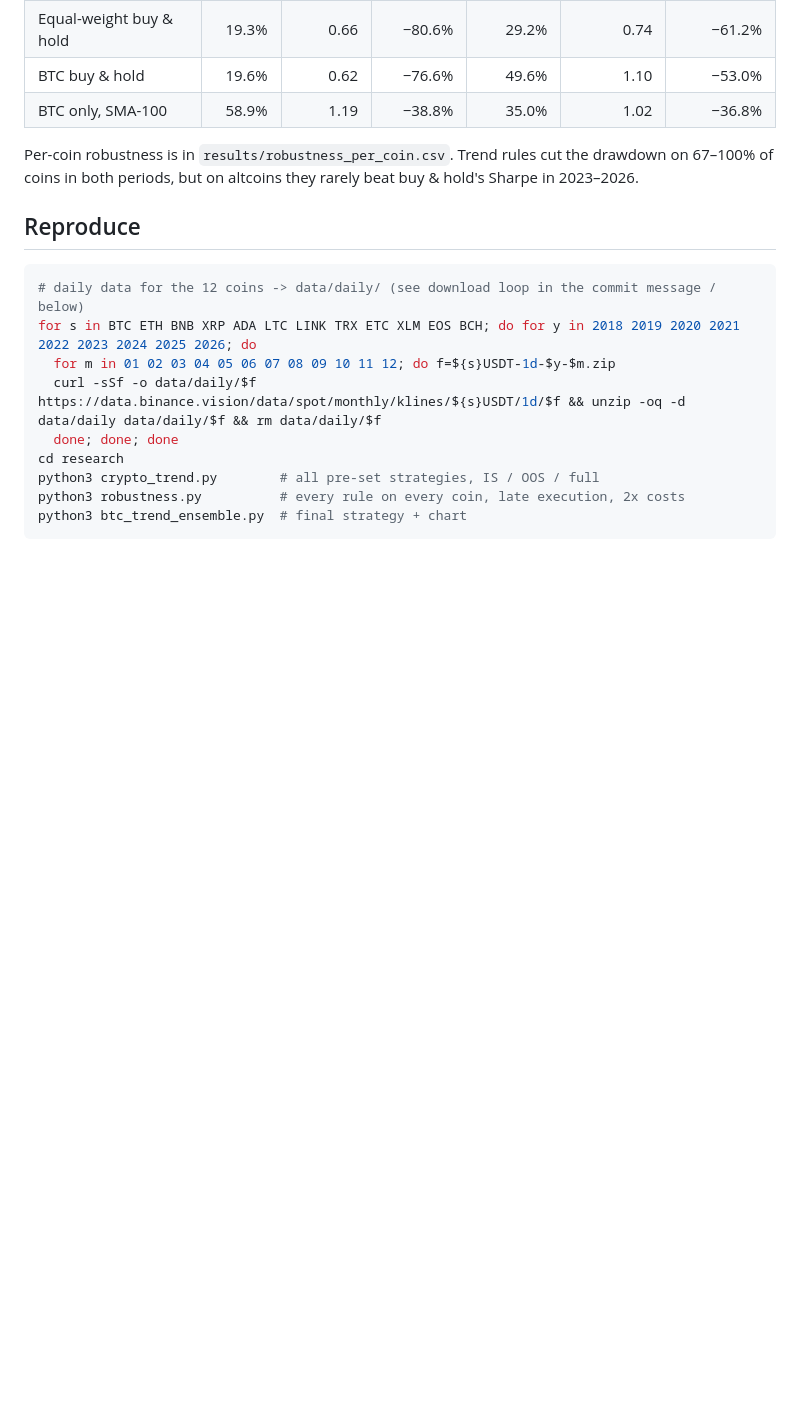
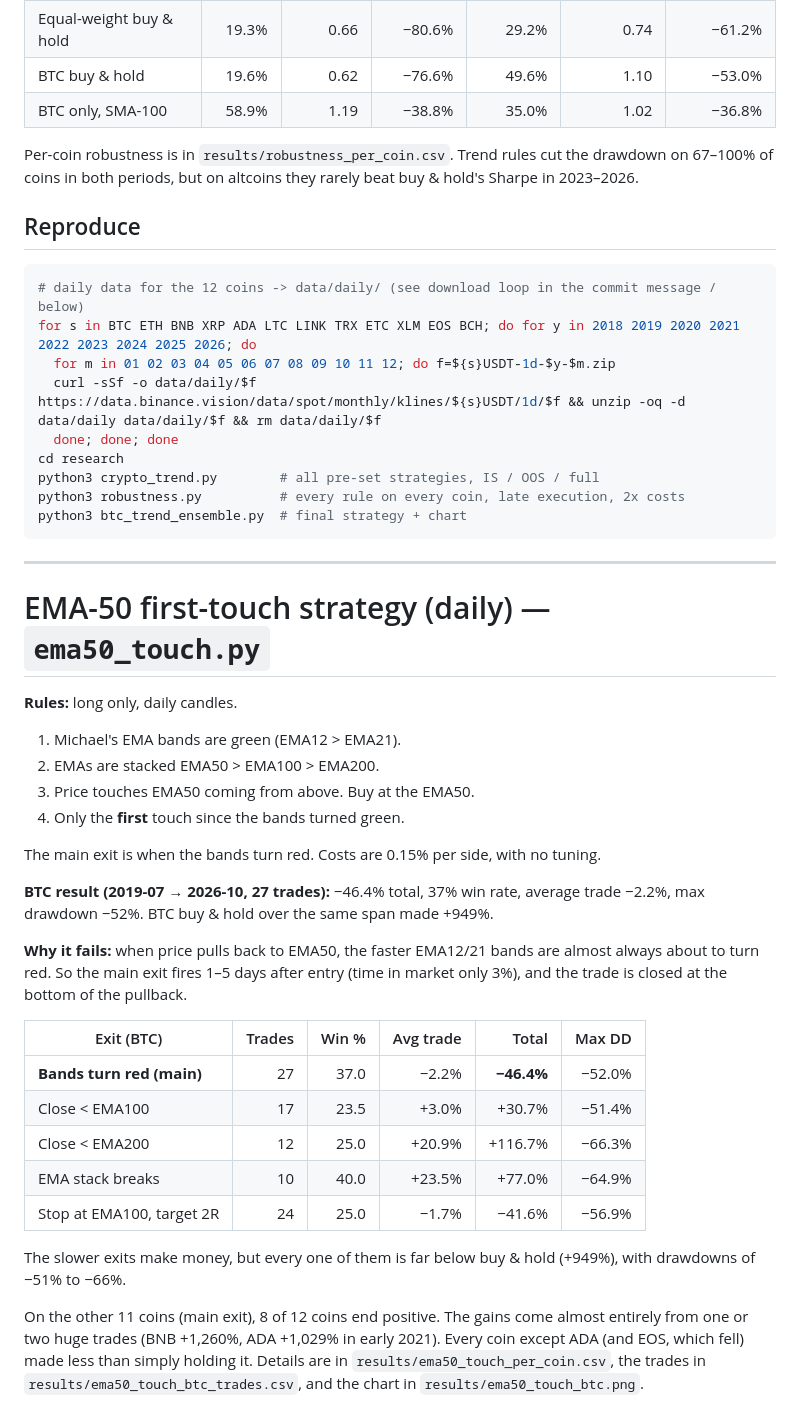
Before and after one commit to leopol15/Trading15, a Markdown page: research/README.md, the part around the change. Rendered like a GitHub page; blank space fills up the shorter version.

````diff
--- a/research/README.md
+++ b/research/README.md
@@ -102,3 +102,39 @@ python3 crypto_trend.py        # all pre-set strategies, IS / OOS / full
 python3 robustness.py          # every rule on every coin, late execution, 2x costs
 python3 btc_trend_ensemble.py  # final strategy + chart
 ```
+
+---
+
+# EMA-50 first-touch strategy (daily) — `ema50_touch.py`
+
+**Rules:** long only, daily candles.
+1. Michael's EMA bands are green (EMA12 > EMA21).
+2. EMAs are stacked EMA50 > EMA100 > EMA200.
+3. Price touches EMA50 coming from above. Buy at the EMA50.
+4. Only the **first** touch since the bands turned green.
+
+The main exit is when the bands turn red. Costs are 0.15% per side, with no tuning.
+
+**BTC result (2019-07 → 2026-10, 27 trades):** −46.4% total, 37% win rate, average trade −2.2%,
+max drawdown −52%. BTC buy & hold over the same span made +949%.
+
+**Why it fails:** when price pulls back to EMA50, the faster EMA12/21 bands are almost always
+about to turn red. So the main exit fires 1–5 days after entry (time in market only 3%), and
+the trade is closed at the bottom of the pullback.
+
+| Exit (BTC) | Trades | Win % | Avg trade | Total | Max DD |
+|---|---:|---:|---:|---:|---:|
+| **Bands turn red (main)** | 27 | 37.0 | −2.2% | **−46.4%** | −52.0% |
+| Close < EMA100 | 17 | 23.5 | +3.0% | +30.7% | −51.4% |
+| Close < EMA200 | 12 | 25.0 | +20.9% | +116.7% | −66.3% |
+| EMA stack breaks | 10 | 40.0 | +23.5% | +77.0% | −64.9% |
+| Stop at EMA100, target 2R | 24 | 25.0 | −1.7% | −41.6% | −56.9% |
+
+The slower exits make money, but every one of them is far below buy & hold (+949%), with
+drawdowns of −51% to −66%.
+
+On the other 11 coins (main exit), 8 of 12 coins end positive. The gains come almost
+entirely from one or two huge trades (BNB +1,260%, ADA +1,029% in early 2021). Every coin
+except ADA (and EOS, which fell) made less than simply holding it. Details are in
+`results/ema50_touch_per_coin.csv`, the trades in `results/ema50_touch_btc_trades.csv`, and
+the chart in `results/ema50_touch_btc.png`.
````
Also changed, not shown: research/results/ema50_touch_btc.png (added), 4 other files.
